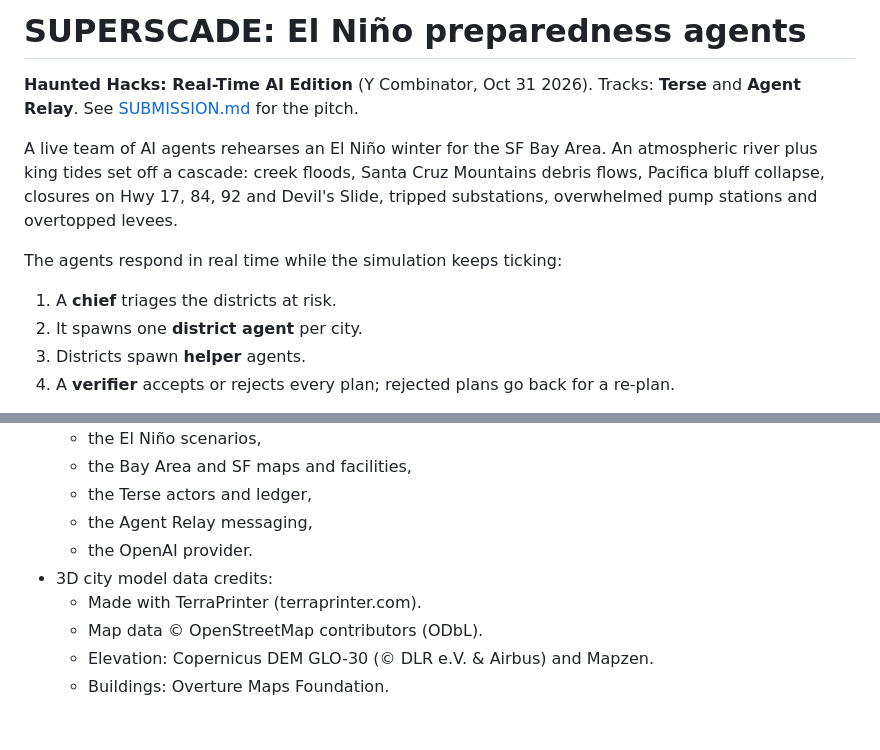
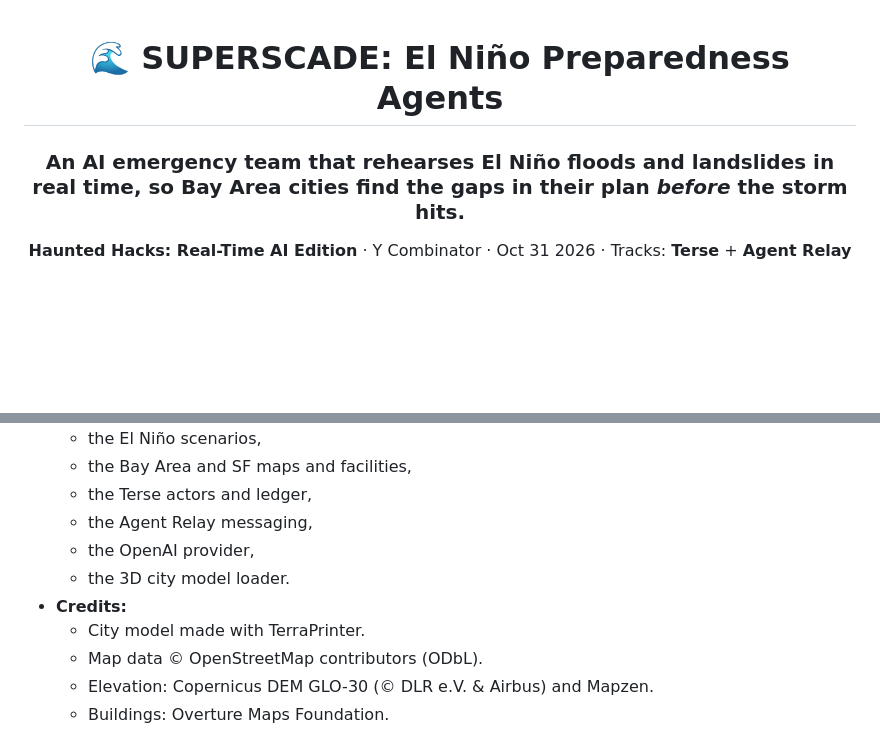
Before and after one commit to nikhil-kapu/superscade-elnino, a Markdown page: README.md, 2 parts joined by grey strips. Rendered like a GitHub page; blank space fills up the shorter version.

```diff
--- a/README.md
+++ b/README.md
@@ -1,12 +1,8 @@
-# SUPERSCADE: El Niño preparedness agents
+<div align="center">
 
-**Haunted Hacks: Real-Time AI Edition** (Y Combinator, Oct 31 2026). Tracks: **Terse** and **Agent Relay**. See [SUBMISSION.md](SUBMISSION.md) for the pitch.
+# 🌊 SUPERSCADE: El Niño Preparedness Agents
 
-A live team of AI agents rehearses an El Niño winter for the SF Bay Area. An atmospheric river plus king tides set off a cascade: creek floods, Santa Cruz Mountains debris flows, Pacifica bluff collapse, closures on Hwy 17, 84, 92 and Devil's Slide, tripped substations, overwhelmed pump stations and overtopped levees.
+### An AI emergency team that rehearses El Niño floods and landslides in real time, so Bay Area cities find the gaps in their plan *before* the storm hits.
 
-The agents respond in real time while the simulation keeps ticking:
-1. A **chief** triages the districts at risk.
-2. It spawns one **district agent** per city.
-3. Districts spawn **helper** agents.
-4. A **verifier** accepts or rejects every plan; rejected plans go back for a re-plan.
+**Haunted Hacks: Real-Time AI Edition** · Y Combinator · Oct 31 2026 · Tracks: **Terse** + **Agent Relay**
 
@@ -57,9 +123,10 @@ pnpm dev                        # server :8787 + client :5173
   - the Bay Area and SF maps and facilities,
   - the Terse actors and ledger,
   - the Agent Relay messaging,
-  - the OpenAI provider.
-- 3D city model data credits:
-  - Made with TerraPrinter (terraprinter.com).
+  - the OpenAI provider,
+  - the 3D city model loader.
+- **Credits:**
+  - City model made with TerraPrinter.
   - Map data © OpenStreetMap contributors (ODbL).
   - Elevation: Copernicus DEM GLO-30 (© DLR e.V. & Airbus) and Mapzen.
   - Buildings: Overture Maps Foundation.
```
Also changed, not shown: other parts of README.md (+105 -35 lines), docs/agents-map.jpg (added), docs/sf-3d-city.jpg (added), docs/sf-king-tide.jpg (added), docs/storm-3d.jpg (added), docs/terse-ledger-relay-feed.jpg (added), 1 other file.
